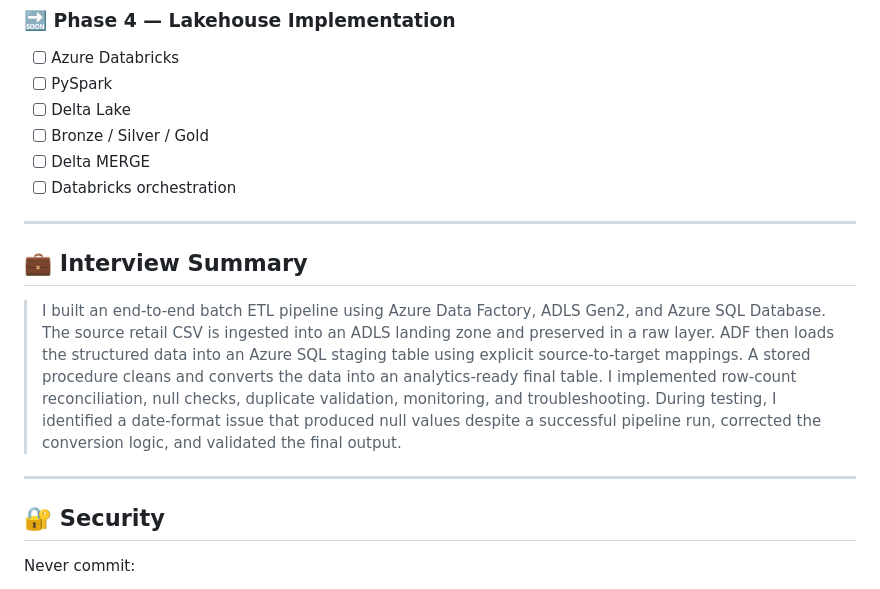
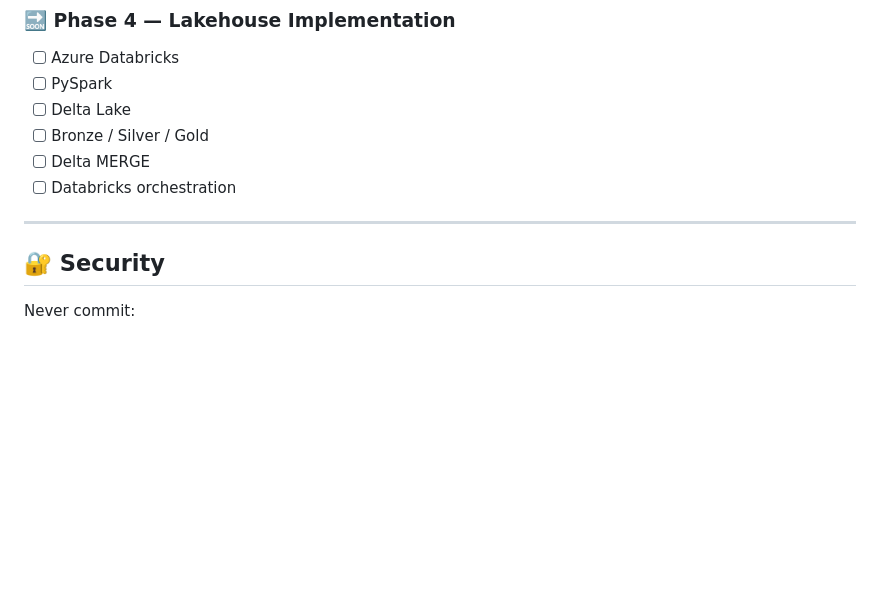
Before and after one commit to SaranyaM15/azure-supermart-etl-pipeline, a Markdown page: README.md, the part around the change. Rendered like a GitHub page; blank space fills up the shorter version.

Commit message:
Delete interview summary from README
Removed interview summary section from README.

```diff
--- a/README.md
+++ b/README.md
@@ -621,11 +621,6 @@ This project strengthened my understanding of how Azure data engineering compone
 
 ---
 
-## 💼 Interview Summary
-
-> I built an end-to-end batch ETL pipeline using Azure Data Factory, ADLS Gen2, and Azure SQL Database. The source retail CSV is ingested into an ADLS landing zone and preserved in a raw layer. ADF then loads the structured data into an Azure SQL staging table using explicit source-to-target mappings. A stored procedure cleans and converts the data into an analytics-ready final table. I implemented row-count reconciliation, null checks, duplicate validation, monitoring, and troubleshooting. During testing, I identified a date-format issue that produced null values despite a successful pipeline run, corrected the conversion logic, and validated the final output.
-
----
 
 ## 🔐 Security
 
```
